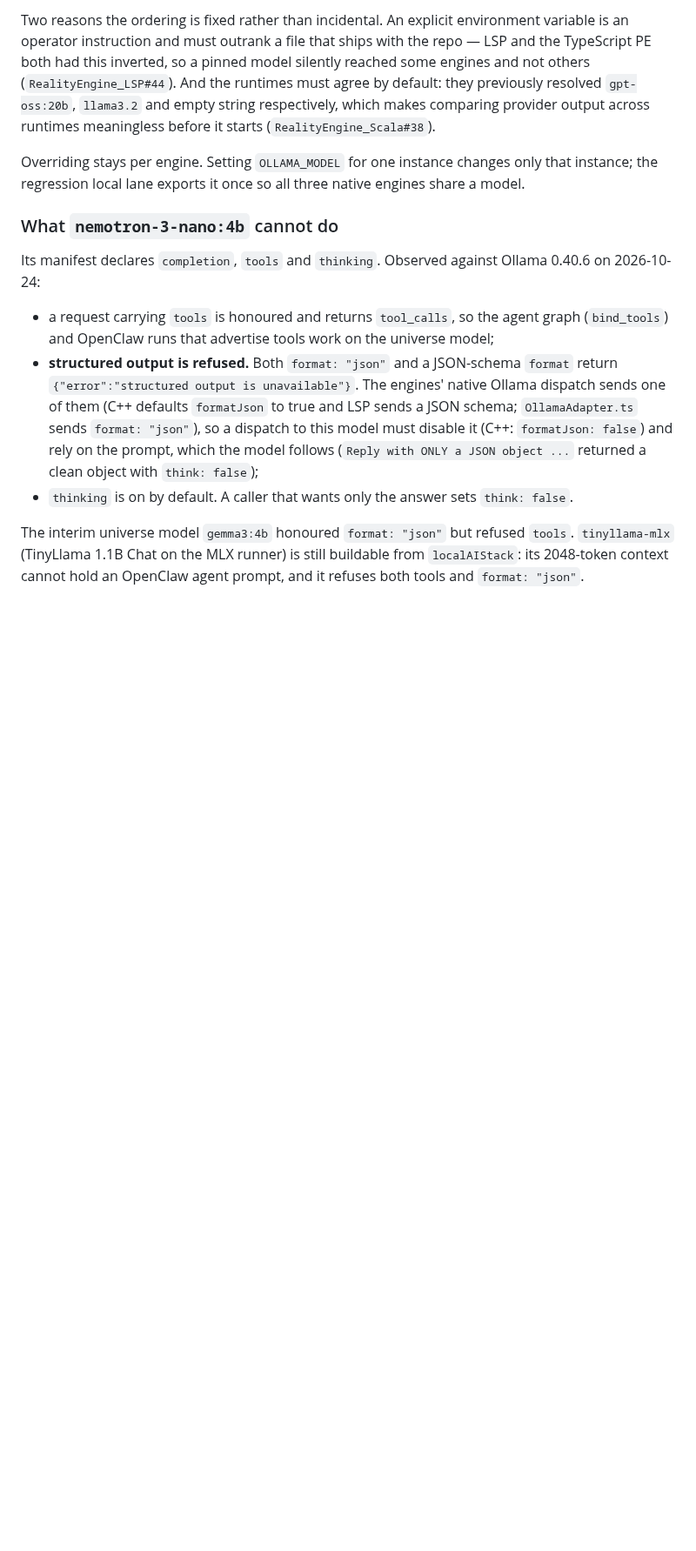
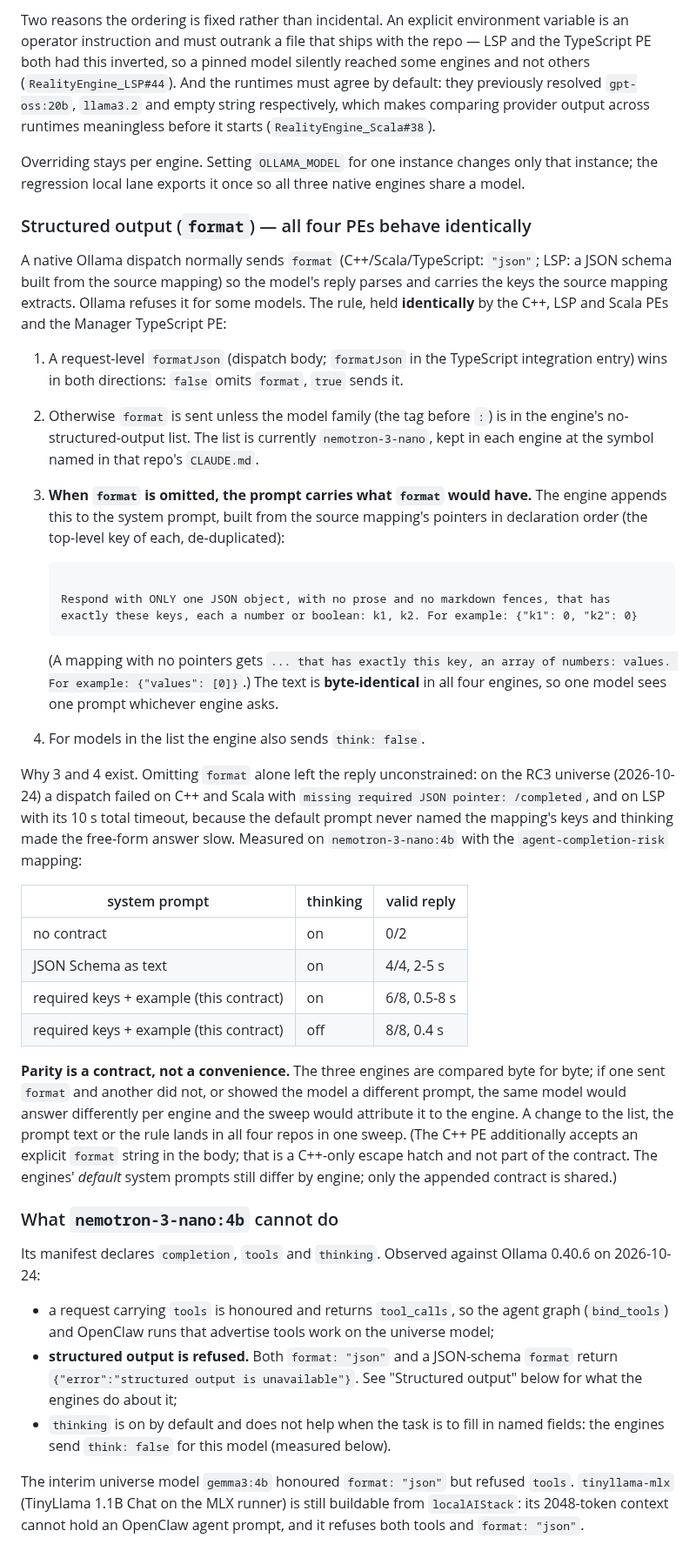
Before and after one commit to jateeter/RealityEngine_CI, a Markdown page: docs/OLLAMA_INTEGRATION.md, the part around the change. Shown at 87% size. Drawn GitHub-style; blank space fills up the shorter version.

Commit message:
OLLAMA_INTEGRATION: write the Structured output section the engines point at (#601)
The section was lost from #596 (edited after the commit, then the worktree was
removed). It now also states the prompt contract and think:false that omitting
format requires, with the measurements.

Co-authored-by: Claude Sonnet 5.5 <noreply@anthropic.com>

````diff
--- a/docs/OLLAMA_INTEGRATION.md
+++ b/docs/OLLAMA_INTEGRATION.md
@@ -87,6 +87,58 @@ Overriding stays per engine. Setting `OLLAMA_MODEL` for one instance changes onl
 that instance; the regression local lane exports it once so all three native
 engines share a model.
 
+### Structured output (`format`) — all four PEs behave identically
+
+A native Ollama dispatch normally sends `format` (C++/Scala/TypeScript: `"json"`;
+LSP: a JSON schema built from the source mapping) so the model's reply parses and
+carries the keys the source mapping extracts. Ollama refuses it for some models.
+The rule, held **identically** by the C++, LSP and Scala PEs and the Manager
+TypeScript PE:
+
+1. A request-level `formatJson` (dispatch body; `formatJson` in the TypeScript
+   integration entry) wins in both directions: `false` omits `format`, `true`
+   sends it.
+2. Otherwise `format` is sent unless the model family (the tag before `:`) is in
+   the engine's no-structured-output list. The list is currently
+   `nemotron-3-nano`, kept in each engine at the symbol named in that repo's
+   `CLAUDE.md`.
+3. **When `format` is omitted, the prompt carries what `format` would have.** The
+   engine appends this to the system prompt, built from the source mapping's
+   pointers in declaration order (the top-level key of each, de-duplicated):
+
+   ```text
+
+   Respond with ONLY one JSON object, with no prose and no markdown fences, that has exactly these keys, each a number or boolean: k1, k2. For example: {"k1": 0, "k2": 0}
+   ```
+
+   (A mapping with no pointers gets `... that has exactly this key, an array of
+   numbers: values. For example: {"values": [0]}`.) The text is **byte-identical**
+   in all four engines, so one model sees one prompt whichever engine asks.
+4. For models in the list the engine also sends `think: false`.
+
+Why 3 and 4 exist. Omitting `format` alone left the reply unconstrained: on the
+RC3 universe (2026-10-24) a dispatch failed on C++ and Scala with `missing
+required JSON pointer: /completed`, and on LSP with its 10 s total timeout,
+because the default prompt never named the mapping's keys and thinking made the
+free-form answer slow. Measured on `nemotron-3-nano:4b` with the `agent-completion-risk`
+mapping:
+
+| system prompt | thinking | valid reply |
+|---|---|---|
+| no contract | on | 0/2 |
+| JSON Schema as text | on | 4/4, 2-5 s |
+| required keys + example (this contract) | on | 6/8, 0.5-8 s |
+| required keys + example (this contract) | off | 8/8, 0.4 s |
+
+**Parity is a contract, not a convenience.** The three engines are compared byte
+for byte; if one sent `format` and another did not, or showed the model a
+different prompt, the same model would answer differently per engine and the
+sweep would attribute it to the engine. A change to the list, the prompt text or
+the rule lands in all four repos in one sweep. (The C++ PE additionally accepts
+an explicit `format` string in the body; that is a C++-only escape hatch and not
+part of the contract. The engines' *default* system prompts still differ by
+engine; only the appended contract is shared.)
+
 ### What `nemotron-3-nano:4b` cannot do
 
 Its manifest declares `completion`, `tools` and `thinking`. Observed against
@@ -96,14 +148,10 @@ Ollama 0.40.6 on 2026-10-24:
   graph (`bind_tools`) and OpenClaw runs that advertise tools work on the
   universe model;
 - **structured output is refused.** Both `format: "json"` and a JSON-schema
-  `format` return `{"error":"structured output is unavailable"}`. The engines'
-  native Ollama dispatch sends one of them (C++ defaults `formatJson` to true
-  and LSP sends a JSON schema; `OllamaAdapter.ts` sends `format: "json"`), so a
-  dispatch to this model must disable it (C++: `formatJson: false`) and rely on
-  the prompt, which the model follows (`Reply with ONLY a JSON object ...`
-  returned a clean object with `think: false`);
-- `thinking` is on by default. A caller that wants only the answer sets
-  `think: false`.
+  `format` return `{"error":"structured output is unavailable"}`. See
+  "Structured output" below for what the engines do about it;
+- `thinking` is on by default and does not help when the task is to fill in
+  named fields: the engines send `think: false` for this model (measured below).
 
 The interim universe model `gemma3:4b` honoured `format: "json"` but refused
 `tools`. `tinyllama-mlx` (TinyLlama 1.1B Chat on the MLX runner) is still
````
